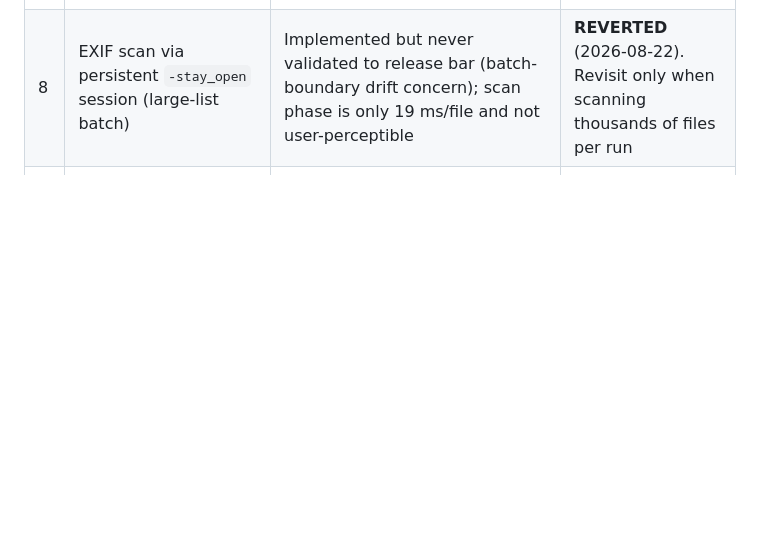
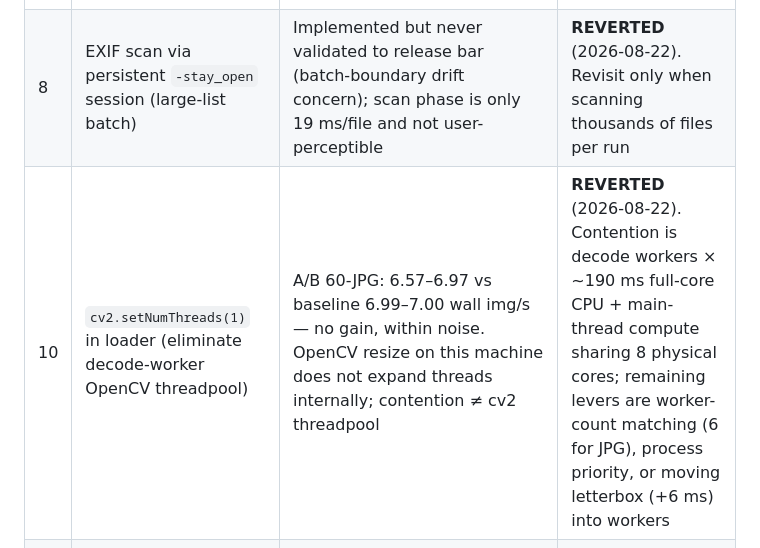
Before and after one commit to Au3C2/AutoCullingF1, a Markdown page: results/performance_baseline.md, the part around the change. Drawn GitHub-style; blank space fills up the shorter version.

Commit message:
docs: record #10 cv2.setNumThreads(1) A/B (no gain, reverted)

```diff
--- a/results/performance_baseline.md
+++ b/results/performance_baseline.md
@@ -93,6 +93,7 @@ Target after #1–#6: serial critical path ≈ 21 ms/frame → 25–35 img/s JPG
 | 6 | Batch metadata write (persistent exiftool `-stay_open` session, text protocol, one process for all files) | `update_image_metadata_batch` measured 60 ms/file vs 458 ms/file per-spawn (7.6×); read-back verified 12/12 ratings correct; precision gates 6/6 green; real 60-JPG run no longer charged per-file spawn (engine 9.3 img/s = dry-run rate) | **KEPT** (2026-08-22) |
 | 7 | Sharpness offloaded to a 2-worker process pool (deferred-finalize pipeline: frame i sharpness computes while frame i+1 detects) | Deterministic (two runs bit-identical). BUT zero end-to-end gain on all four datasets (JPG 6.4 vs 6.7, HEIF 11.3 vs 11.5, ARW 4.7, NEF 4.7 — all within noise of #3 figures); decode supply (4 workers × 186 ms JPG) is the actual bottleneck and the extra 2 workers compete for CPU | **REVERTED** (2026-08-22). Serial path is no longer the limiter; raising decode parallelism is the lever, not more consumer-side overlap |
 | 8 | EXIF scan via persistent `-stay_open` session (large-list batch) | Implemented but never validated to release bar (batch-boundary drift concern); scan phase is only 19 ms/file and not user-perceptible | **REVERTED** (2026-08-22). Revisit only when scanning thousands of files per run |
+| 10 | `cv2.setNumThreads(1)` in loader (eliminate decode-worker OpenCV threadpool) | A/B 60-JPG: 6.57–6.97 vs baseline 6.99–7.00 wall img/s — no gain, within noise. OpenCV resize on this machine does not expand threads internally; contention ≠ cv2 threadpool | **REVERTED** (2026-08-22). Contention is decode workers × ~190 ms full-core CPU + main-thread compute sharing 8 physical cores; remaining levers are worker-count matching (6 for JPG), process priority, or moving letterbox (+6 ms) into workers |
 | 9 | Decode-path resize backend matrix (all 6 PIL + all 7 cv2 interpolations, 24MP→1280) | Speed: cv2 1.3–13.9 ms vs PIL 36–192 ms (up to 75×). Drift vs PIL-BILINEAR: EVERY alternative ≥0.176 max |Δraw| (BOX/HAMMING lowest at 0.18/0.21) with 3–4/6 rating flips — none within even 0.005, let alone 0.001. Only PIL-BILINEAR itself satisfies 0.001 | **SUPERSEDED by #A** (2026-08-22): user accepted cv2.INTER_AREA (area-average ~8× faster, ≤8–22% upward-only flips at boundaries); gates re-locked to the new pipeline |
 
 ## Optimization notes
```
